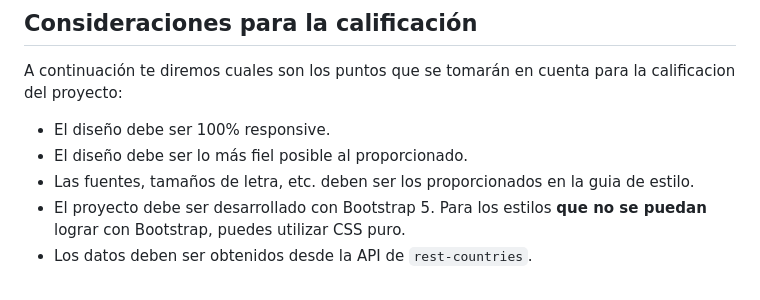
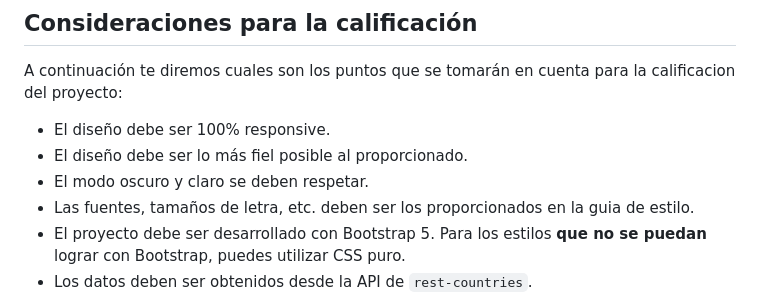
Before and after one commit to montoyaefra/RestCountriesAPI-erick, a Markdown page: README.md, the part around one of its changes. Drawn GitHub-style.

```diff
--- a/README.md
+++ b/README.md
@@ -28,6 +29,7 @@ A continuación te diremos cuales son los puntos que se tomarán en cuenta para
 
 - El diseño debe ser 100% responsive.
 - El diseño debe ser lo más fiel posible al proporcionado.
+- El modo oscuro y claro se deben respetar.
 - Las fuentes, tamaños de letra, etc. deben ser los proporcionados en la guia de estilo.
 - El proyecto debe ser desarrollado con Bootstrap 5. Para los estilos **que no se puedan** lograr con Bootstrap, puedes utilizar CSS puro.
 - Los datos deben ser obtenidos desde la API de `rest-countries`.
```
Also changed, not shown: other parts of README.md (+1 -0 lines), README-old.md (deleted, +0 -100 lines).
